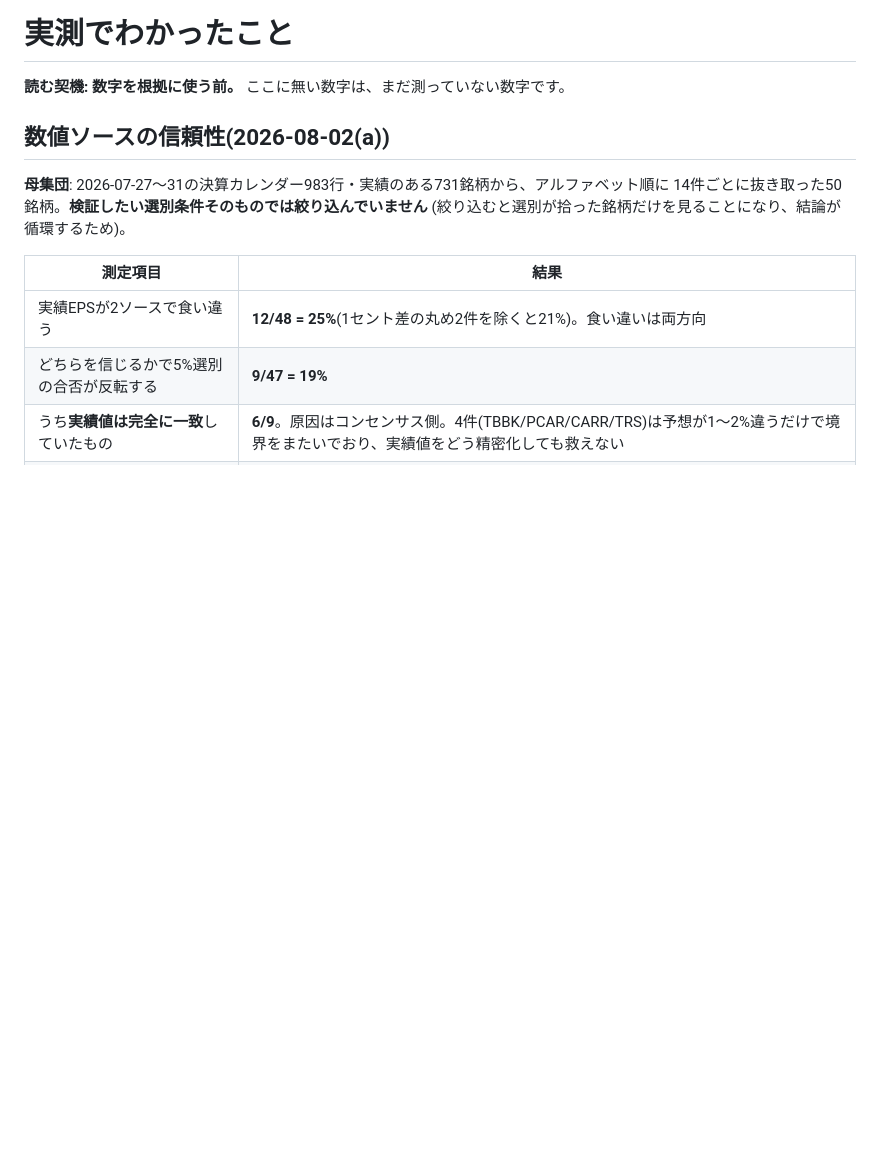
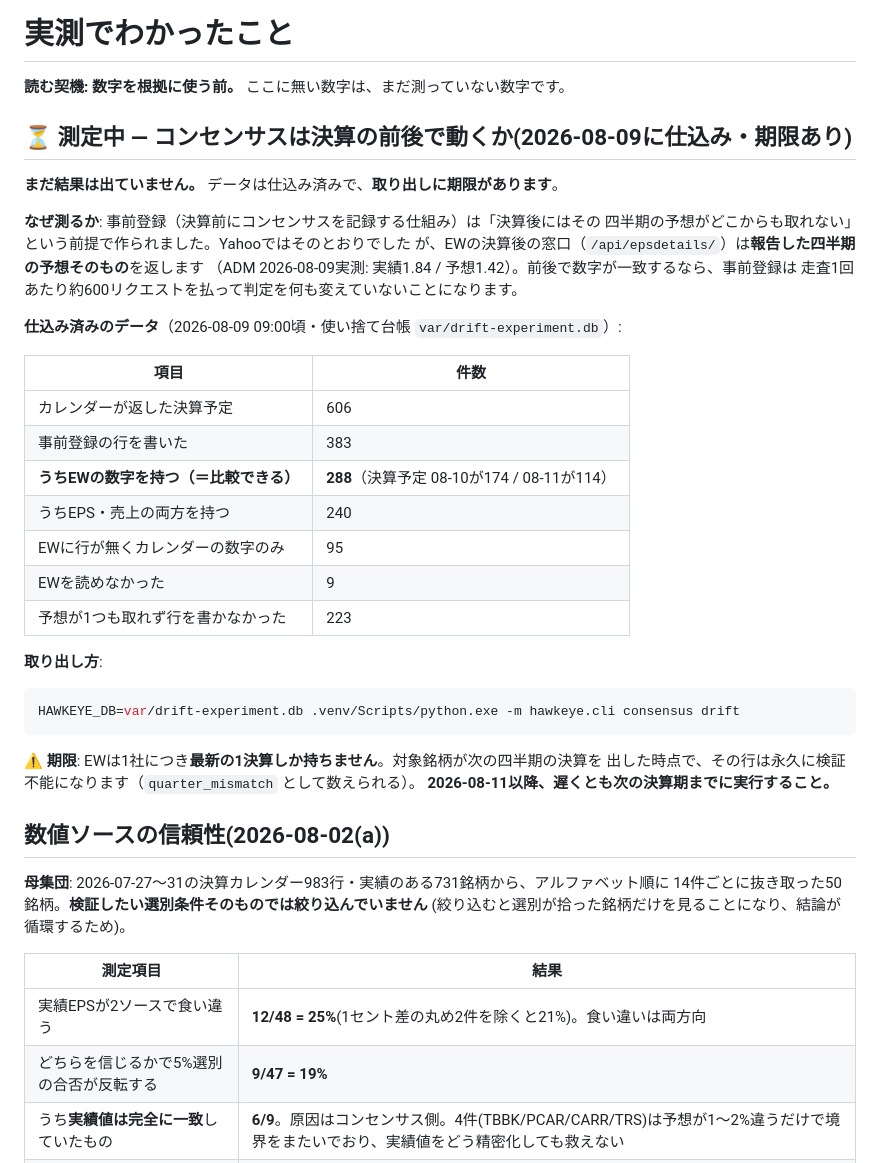
Before and after one commit to umiji/Hawkeye-Re, a Markdown page: docs/knowledge/MEASUREMENTS.ja.md, the part around the change. Drawn GitHub-style; blank space fills up the shorter version.

Commit message:
docs: record the pending consensus-drift measurement, and its expiry
The data is captured (288 comparable rows in a throwaway ledger) but the
answer is not. Written down because the window closes on its own: the feed
keeps only a company's latest print, so every row stops being checkable the
moment that company reports again.

````diff
--- a/docs/knowledge/MEASUREMENTS.ja.md
+++ b/docs/knowledge/MEASUREMENTS.ja.md
@@ -1,6 +1,37 @@
 # 実測でわかったこと
 
 **読む契機: 数字を根拠に使う前。** ここに無い数字は、まだ測っていない数字です。
+
+## ⏳ 測定中 — コンセンサスは決算の前後で動くか(2026-08-09に仕込み・期限あり)
+
+**まだ結果は出ていません。** データは仕込み済みで、**取り出しに期限があります**。
+
+**なぜ測るか**: 事前登録（決算前にコンセンサスを記録する仕組み）は「決算後にはその
+四半期の予想がどこからも取れない」という前提で作られました。Yahooではそのとおりでした
+が、EWの決算後の窓口（`/api/epsdetails/`）は**報告した四半期の予想そのもの**を返します
+（ADM 2026-08-09実測: 実績1.84 / 予想1.42）。前後で数字が一致するなら、事前登録は
+走査1回あたり約600リクエストを払って判定を何も変えていないことになります。
+
+**仕込み済みのデータ**（2026-08-09 09:00頃・使い捨て台帳 `var/drift-experiment.db`）:
+
+| 項目 | 件数 |
+| --- | --- |
+| カレンダーが返した決算予定 | 606 |
+| 事前登録の行を書いた | 383 |
+| **うちEWの数字を持つ（＝比較できる）** | **288**（決算予定 08-10が174 / 08-11が114） |
+| うちEPS・売上の両方を持つ | 240 |
+| EWに行が無くカレンダーの数字のみ | 95 |
+| EWを読めなかった | 9 |
+| 予想が1つも取れず行を書かなかった | 223 |
+
+**取り出し方**:
+```bash
+HAWKEYE_DB=var/drift-experiment.db .venv/Scripts/python.exe -m hawkeye.cli consensus drift
+```
+
+⚠️ **期限**: EWは1社につき**最新の1決算しか持ちません**。対象銘柄が次の四半期の決算を
+出した時点で、その行は永久に検証不能になります（`quarter_mismatch` として数えられる）。
+**2026-08-11以降、遅くとも次の決算期までに実行すること。**
 
 ## 数値ソースの信頼性(2026-08-02(a))
 
````
